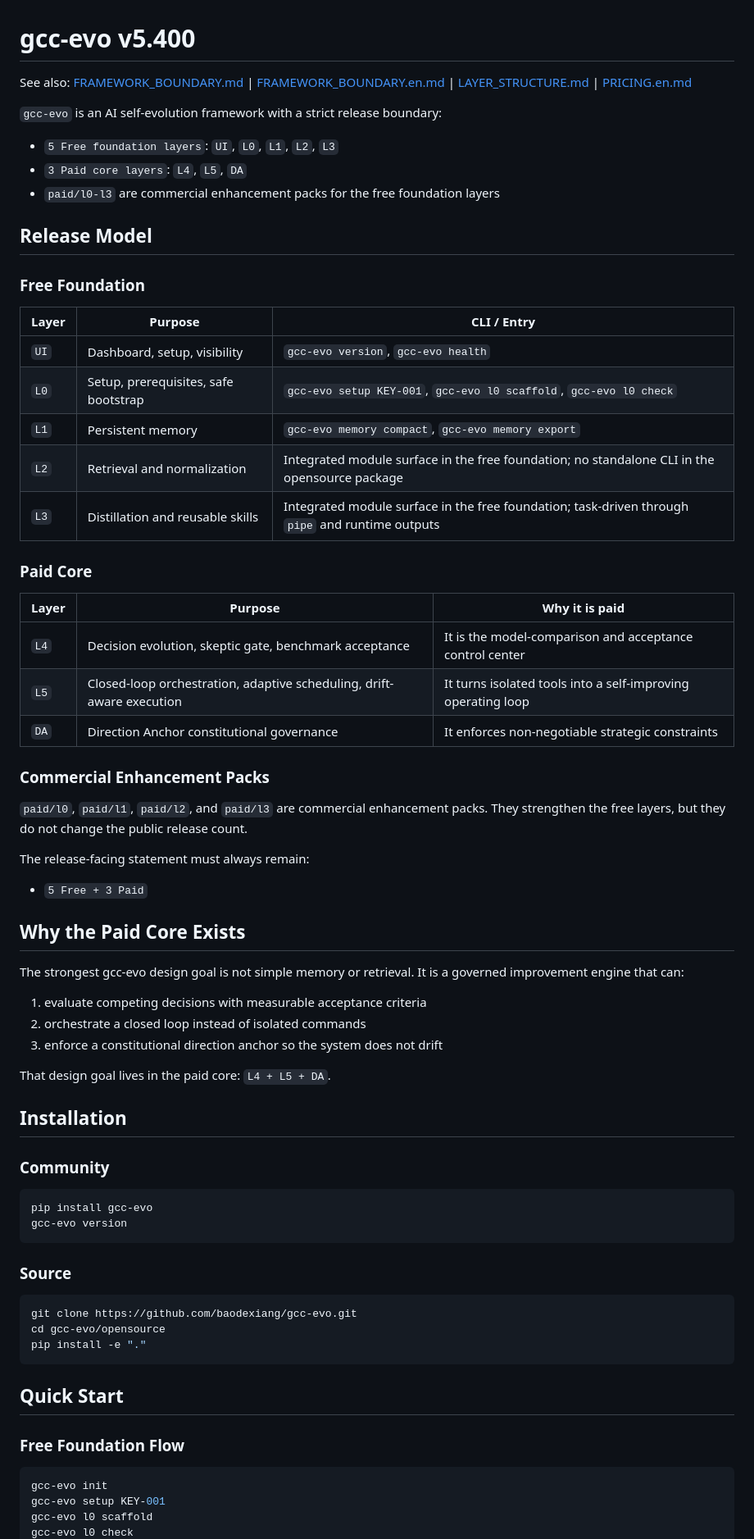
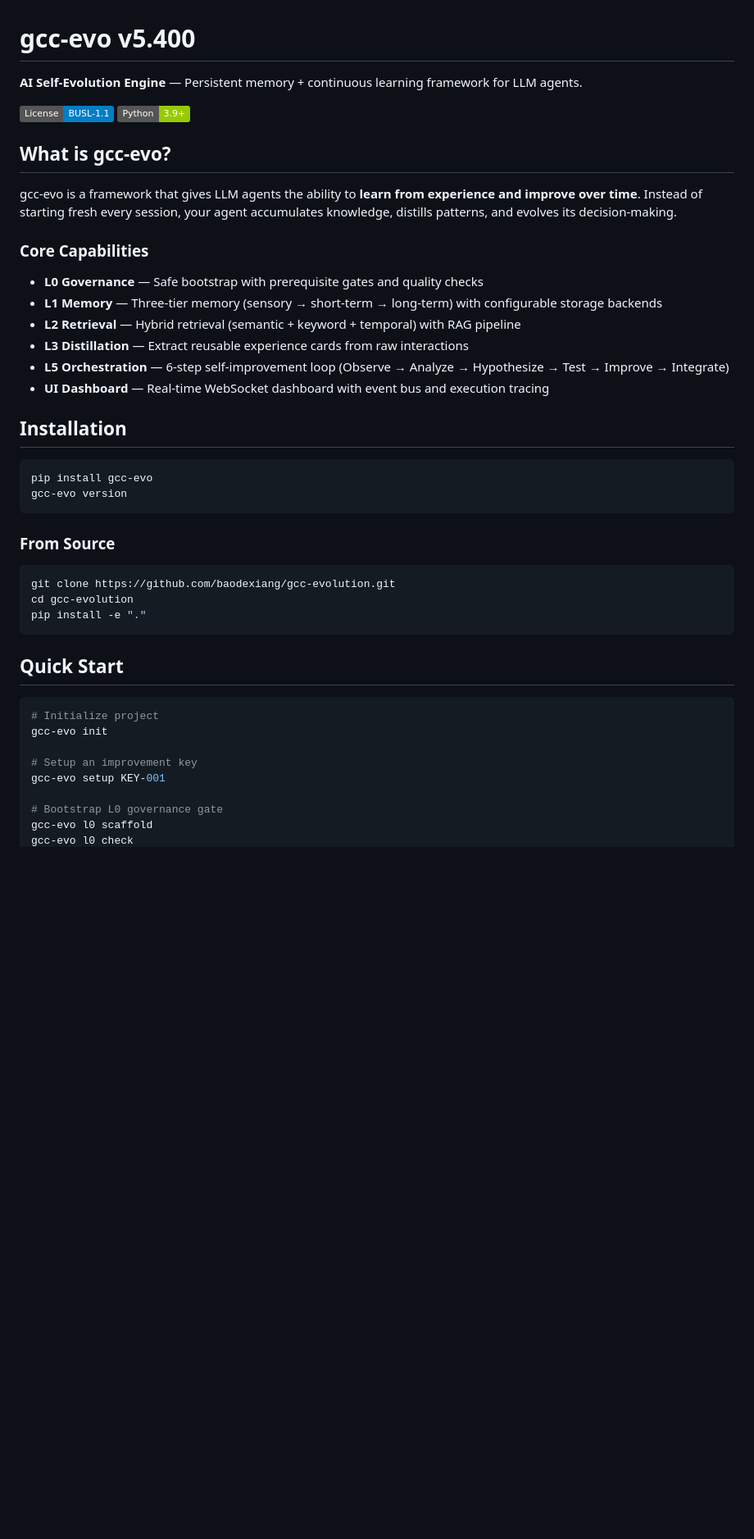
Before and after one commit to baodexiang/gcc-evolution, a Markdown page: README.md, the part around one of its changes. Shown at 82% size. Drawn GitHub-style; badges without logos; blank space fills up the shorter version.

````diff
--- a/README.md
+++ b/README.md
@@ -1,74 +1,47 @@
 # gcc-evo v5.400
 
-See also: [FRAMEWORK_BOUNDARY.md](FRAMEWORK_BOUNDARY.md) | [FRAMEWORK_BOUNDARY.en.md](FRAMEWORK_BOUNDARY.en.md) | [LAYER_STRUCTURE.md](LAYER_STRUCTURE.md) | [PRICING.en.md](PRICING.en.md)
+**AI Self-Evolution Engine** — Persistent memory + continuous learning framework for LLM agents.
 
-`gcc-evo` is an AI self-evolution framework with a strict release boundary:
+[![License: BUSL-1.1](https://img.shields.io/badge/License-BUSL--1.1-blue.svg)](LICENSE)
+[![Python 3.9+](https://img.shields.io/badge/Python-3.9+-green.svg)](https://www.python.org)
 
-- `5 Free foundation layers`: `UI`, `L0`, `L1`, `L2`, `L3`
-- `3 Paid core layers`: `L4`, `L5`, `DA`
-- `paid/l0-l3` are commercial enhancement packs for the free foundation layers
+## What is gcc-evo?
 
-## Release Model
+gcc-evo is a framework that gives LLM agents the ability to **learn from experience and improve over time**. Instead of starting fresh every session, your agent accumulates knowledge, distills patterns, and evolves its decision-making.
 
-### Free Foundation
+### Core Capabilities
 
-| Layer | Purpose | CLI / Entry |
-|---|---|---|
-| `UI` | Dashboard, setup, visibility | `gcc-evo version`, `gcc-evo health` |
-| `L0` | Setup, prerequisites, safe bootstrap | `gcc-evo setup KEY-001`, `gcc-evo l0 scaffold`, `gcc-evo l0 check` |
-| `L1` | Persistent memory | `gcc-evo memory compact`, `gcc-evo memory export` |
-| `L2` | Retrieval and normalization | Integrated module surface in the free foundation; no standalone CLI in the opensource package |
-| `L3` | Distillation and reusable skills | Integrated module surface in the free foundation; task-driven through `pipe` and runtime outputs |
-
-### Paid Core
-
-| Layer | Purpose | Why it is paid |
-|---|---|---|
-| `L4` | Decision evolution, skeptic gate, benchmark acceptance | It is the model-comparison and acceptance control center |
-| `L5` | Closed-loop orchestration, adaptive scheduling, drift-aware execution | It turns isolated tools into a self-improving operating loop |
-| `DA` | Direction Anchor constitutional governance | It enforces non-negotiable strategic constraints |
-
-### Commercial Enhancement Packs
-
-`paid/l0`, `paid/l1`, `paid/l2`, and `paid/l3` are commercial enhancement packs. They strengthen the free layers, but they do not change the public release count.
-
-The release-facing statement must always remain:
-
-- `5 Free + 3 Paid`
-
-## Why the Paid Core Exists
-
-The strongest gcc-evo design goal is not simple memory or retrieval. It is a governed improvement engine that can:
-
-1. evaluate competing decisions with measurable acceptance criteria
-2. orchestrate a closed loop instead of isolated commands
-3. enforce a constitutional direction anchor so the system does not drift
-
-That design goal lives in the paid core: `L4 + L5 + DA`.
+- **L0 Governance** — Safe bootstrap with prerequisite gates and quality checks
+- **L1 Memory** — Three-tier memory (sensory → short-term → long-term) with configurable storage backends
+- **L2 Retrieval** — Hybrid retrieval (semantic + keyword + temporal) with RAG pipeline
+- **L3 Distillation** — Extract reusable experience cards from raw interactions
+- **L5 Orchestration** — 6-step self-improvement loop (Observe → Analyze → Hypothesize → Test → Improve → Integrate)
+- **UI Dashboard** — Real-time WebSocket dashboard with event bus and execution tracing
 
 ## Installation
-
-### Community
 
 ```bash
 pip install gcc-evo
 gcc-evo version
 ```
 
-### Source
+### From Source
 
 ```bash
-git clone https://github.com/baodexiang/gcc-evo.git
-cd gcc-evo/opensource
+git clone https://github.com/baodexiang/gcc-evolution.git
+cd gcc-evolution
 pip install -e "."
 ```
 
 ## Quick Start
 
-### Free Foundation Flow
+```bash
+# Initialize project
+gcc-evo init
 
-```bash
-gcc-evo init
+# Setup an improvement key
 gcc-evo setup KEY-001
+
+# Bootstrap L0 governance gate
 gcc-evo l0 scaffold
 gcc-evo l0 check
````
Also changed, not shown: other parts of README.md (+60 -46 lines).
